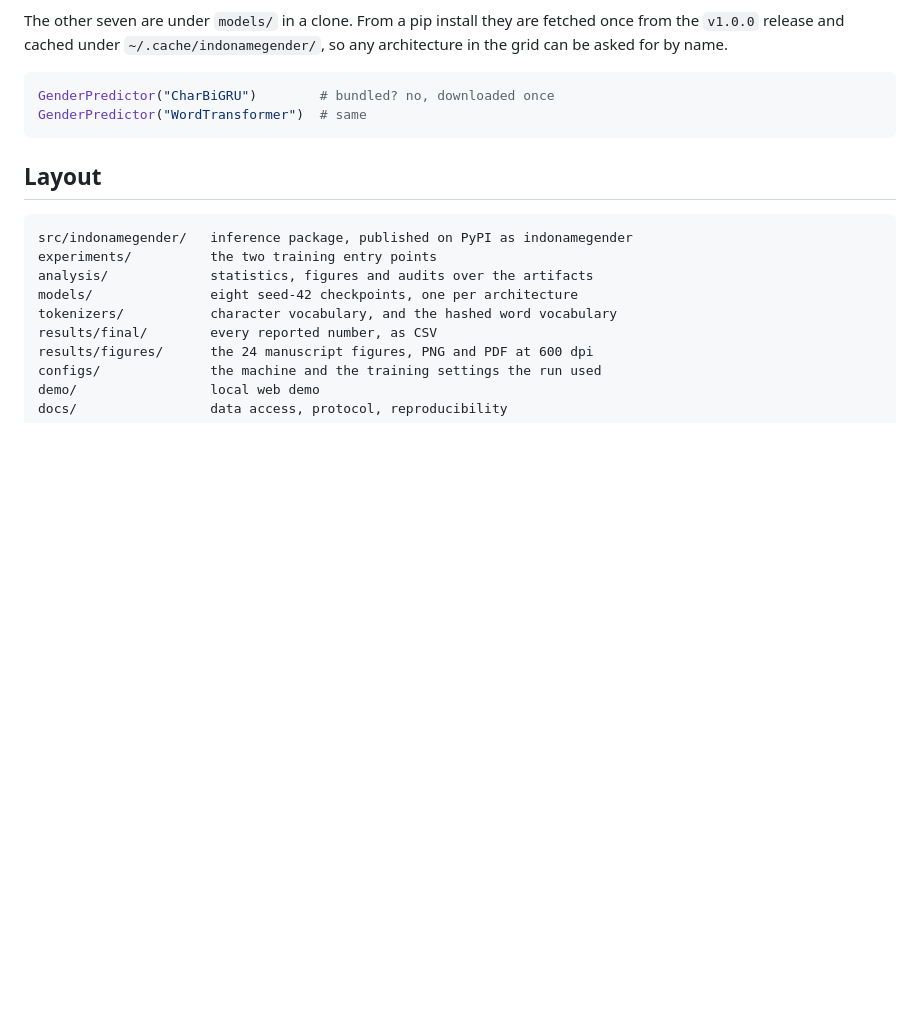
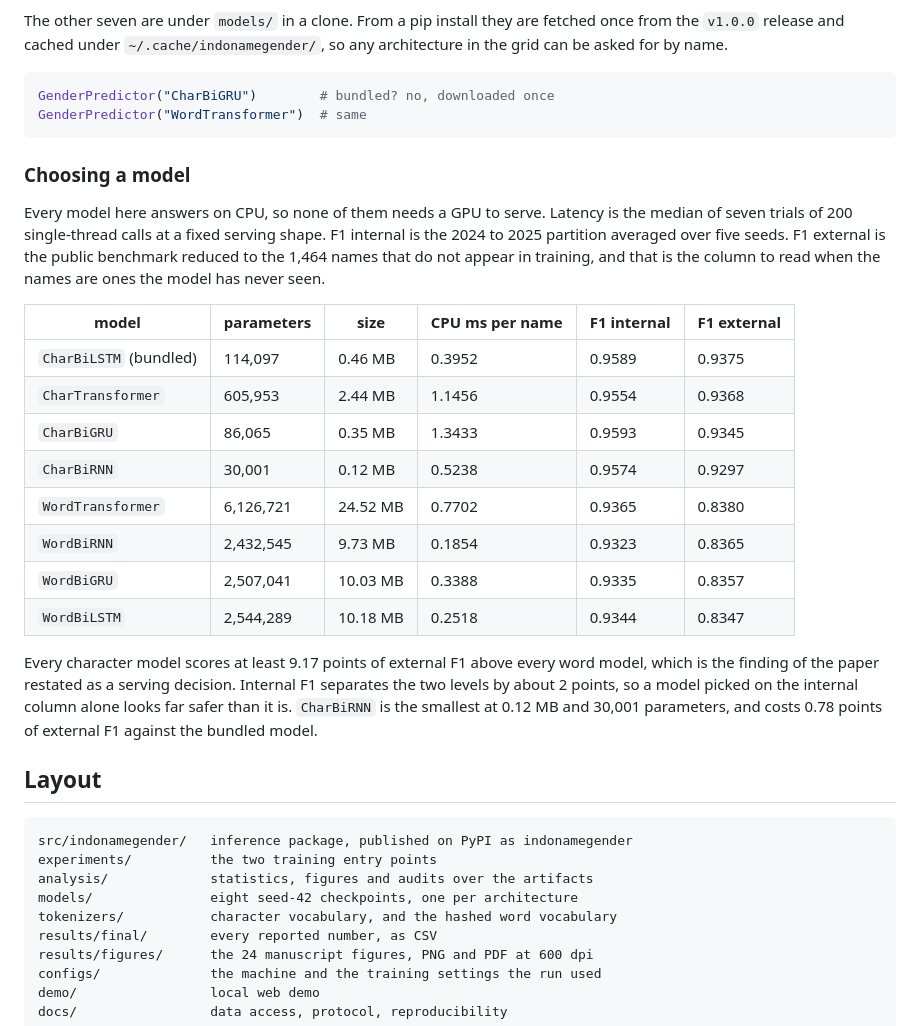
Before and after one commit to ericks-rs/indonesian-name-gender, a Markdown page: README.md, the part around the change. Rendered like a GitHub page; blank space fills up the shorter version.

Commit message:
Add a model selection table with size and CPU latency

````diff
--- a/README.md
+++ b/README.md
@@ -84,6 +84,33 @@ GenderPredictor("CharBiGRU")        # bundled? no, downloaded once
 GenderPredictor("WordTransformer")  # same
 ```
 
+### Choosing a model
+
+Every model here answers on CPU, so none of them needs a GPU to serve.
+Latency is the median of seven trials of 200 single-thread calls at a fixed
+serving shape. F1 internal is the 2024 to 2025 partition averaged over five
+seeds. F1 external is the public benchmark reduced to the 1,464 names that do
+not appear in training, and that is the column to read when the names are
+ones the model has never seen.
+
+| model | parameters | size | CPU ms per name | F1 internal | F1 external |
+|---|---|---|---|---|---|
+| `CharBiLSTM` (bundled) | 114,097 | 0.46 MB | 0.3952 | 0.9589 | 0.9375 |
+| `CharTransformer` | 605,953 | 2.44 MB | 1.1456 | 0.9554 | 0.9368 |
+| `CharBiGRU` | 86,065 | 0.35 MB | 1.3433 | 0.9593 | 0.9345 |
+| `CharBiRNN` | 30,001 | 0.12 MB | 0.5238 | 0.9574 | 0.9297 |
+| `WordTransformer` | 6,126,721 | 24.52 MB | 0.7702 | 0.9365 | 0.8380 |
+| `WordBiRNN` | 2,432,545 | 9.73 MB | 0.1854 | 0.9323 | 0.8365 |
+| `WordBiGRU` | 2,507,041 | 10.03 MB | 0.3388 | 0.9335 | 0.8357 |
+| `WordBiLSTM` | 2,544,289 | 10.18 MB | 0.2518 | 0.9344 | 0.8347 |
+
+Every character model scores at least 9.17 points of external F1 above every
+word model, which is the finding of the paper restated as a serving decision.
+Internal F1 separates the two levels by about 2 points, so a model picked on
+the internal column alone looks far safer than it is. `CharBiRNN` is the
+smallest at 0.12 MB and 30,001 parameters, and costs 0.78 points of external
+F1 against the bundled model.
+
 ## Layout
 
 ```
````
